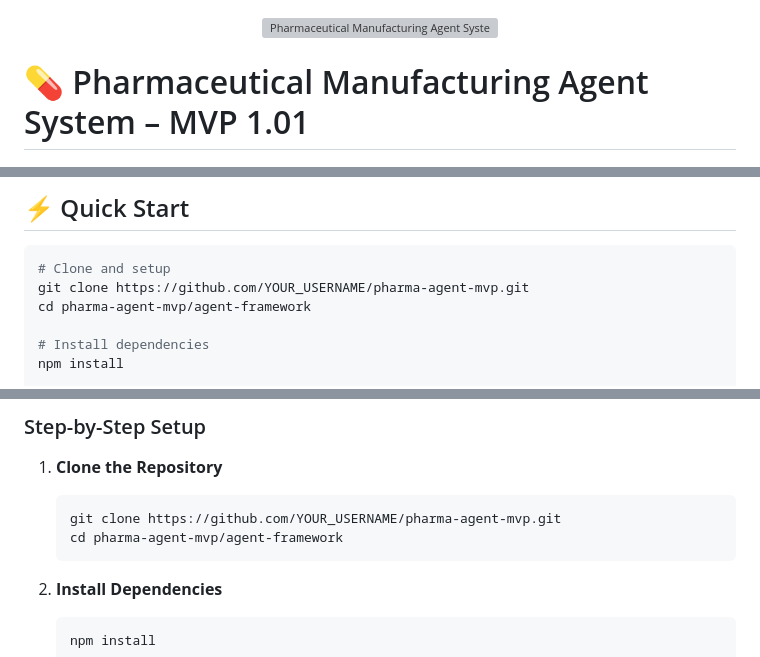
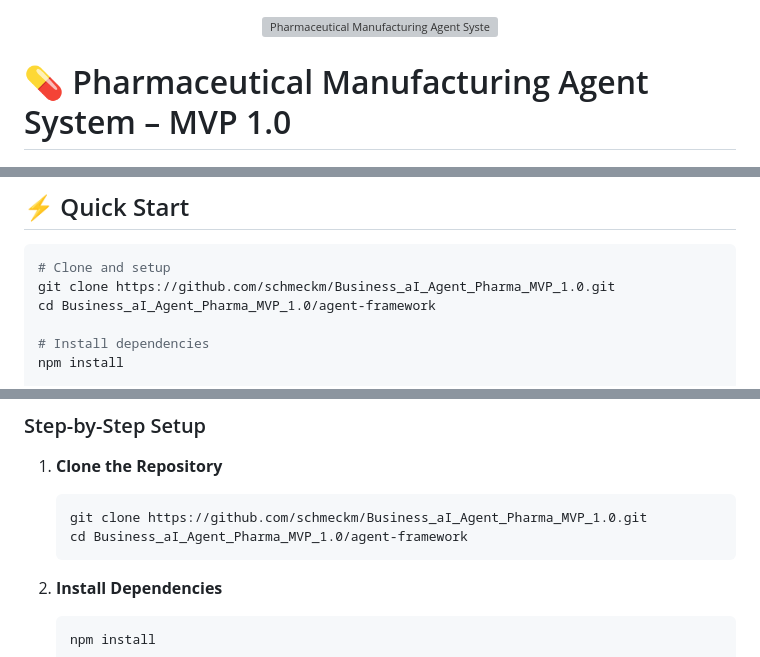
Before and after one commit to schmeckm/Business_aI_Agent_Pharma_MVP_1.0, a Markdown page: README.md, 3 parts joined by grey strips. Drawn GitHub-style; grey boxes are pictures that could not be loaded.

````diff
--- a/README.md
+++ b/README.md
@@ -2,7 +2,7 @@
   <img src="logo.png" alt="Pharmaceutical Manufacturing Agent System Logo" width="200">
 </div>
 
-# 💊 Pharmaceutical Manufacturing Agent System – MVP 1.01
+# 💊 Pharmaceutical Manufacturing Agent System – MVP 1.0
 
 <div align="center">
   <img src="Agent_screenshot.jpg" alt="AI Agent Dashboard Interface" width="700">
@@ -375,8 +375,8 @@ agent-framework/
 
 ```bash
 # Clone and setup
-git clone https://github.com/YOUR_USERNAME/pharma-agent-mvp.git
-cd pharma-agent-mvp/agent-framework
+git clone https://github.com/schmeckm/Business_aI_Agent_Pharma_MVP_1.0.git
+cd Business_aI_Agent_Pharma_MVP_1.0/agent-framework
 
 # Install dependencies
 npm install
@@ -405,8 +405,8 @@ open http://localhost:4000
 
 1. **Clone the Repository**
    ```bash
-   git clone https://github.com/YOUR_USERNAME/pharma-agent-mvp.git
-   cd pharma-agent-mvp/agent-framework
+   git clone https://github.com/schmeckm/Business_aI_Agent_Pharma_MVP_1.0.git
+   cd Business_aI_Agent_Pharma_MVP_1.0/agent-framework
    ```
 
 2. **Install Dependencies**
````
Also changed, not shown: other parts of README.md (+2 -2 lines).
